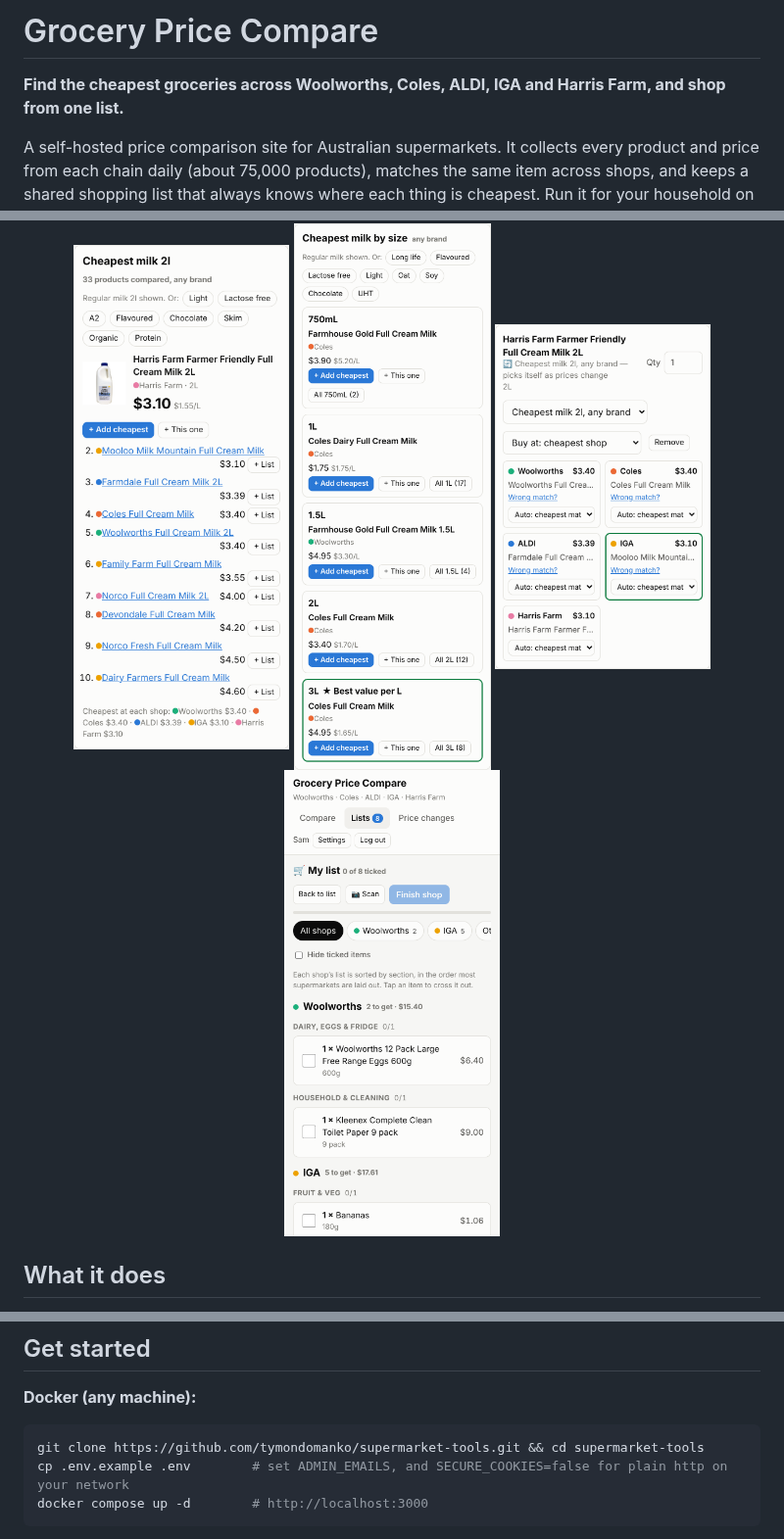
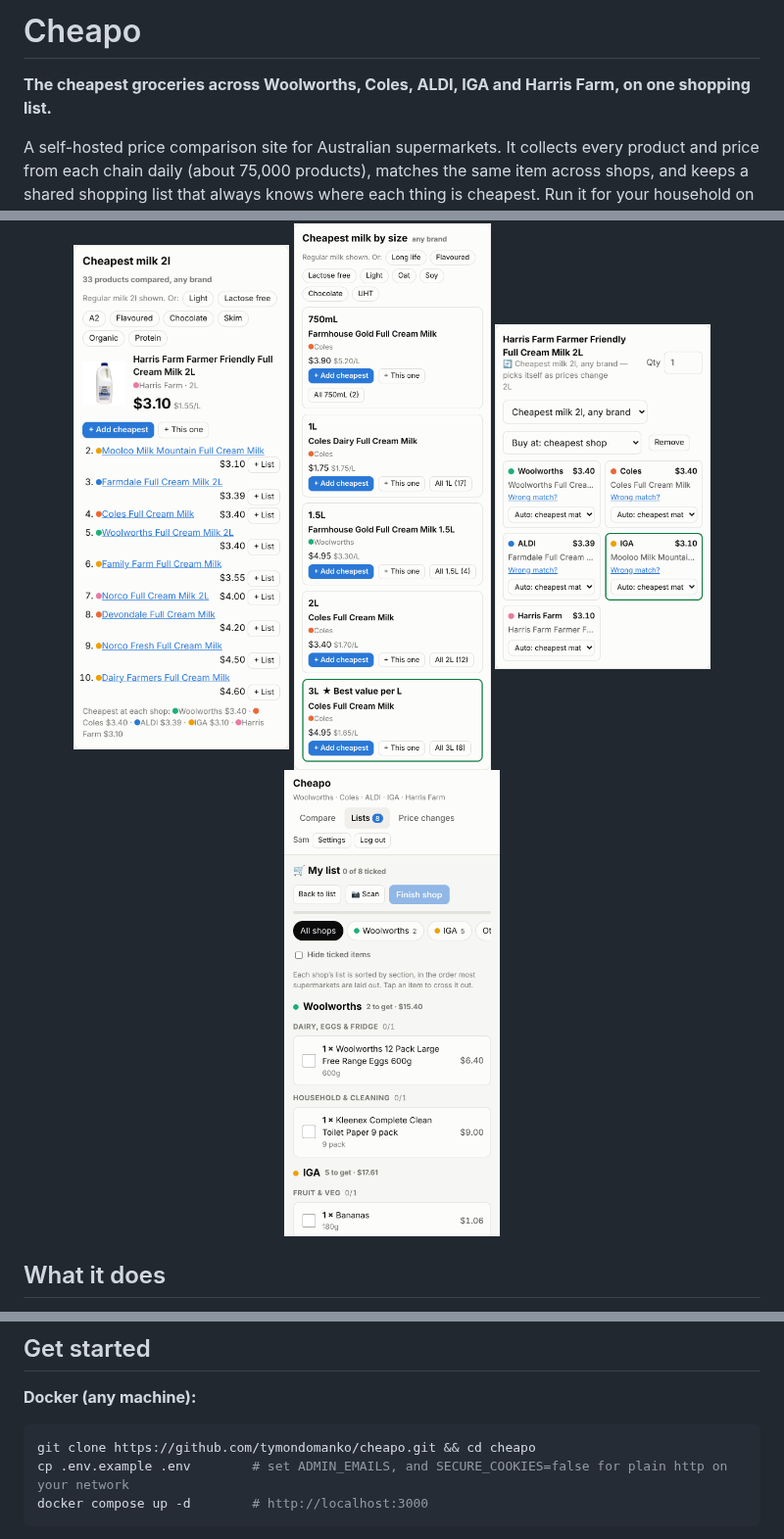
Before and after one commit to TymonDomanko/Cheapo, a Markdown page: README.md, 3 parts joined by grey strips. Shown at 98% size. GitHub-like rendering; pictures changed too: docs/screenshots/in-the-shop.png.

````diff
--- a/README.md
+++ b/README.md
@@ -1,6 +1,6 @@
-# Grocery Price Compare
+# Cheapo
 
-**Find the cheapest groceries across Woolworths, Coles, ALDI, IGA and Harris Farm, and shop from one list.**
+**The cheapest groceries across Woolworths, Coles, ALDI, IGA and Harris Farm, on one shopping list.**
 
 A self-hosted price comparison site for Australian supermarkets. It collects every product and price from each chain daily (about 75,000 products), matches the same item across shops, and keeps a shared shopping list that always knows where each thing is cheapest. Run it for your household on a home server, or host it publicly with accounts.
 
@@ -28,7 +28,7 @@ The full list is in [docs/features.md](docs/features.md).
 **Docker (any machine):**
 
 ```bash
-git clone https://github.com/tymondomanko/supermarket-tools.git && cd supermarket-tools
+git clone https://github.com/tymondomanko/cheapo.git && cd cheapo
 cp .env.example .env        # set ADMIN_EMAILS, and SECURE_COOKIES=false for plain http on your network
 docker compose up -d        # http://localhost:3000
 ```
````
Also changed, not shown: other parts of README.md (+1 -1 lines), DEPLOY.md (+12 -10 lines), docs/configuration.md (+1 -1 lines), 15 other files.
